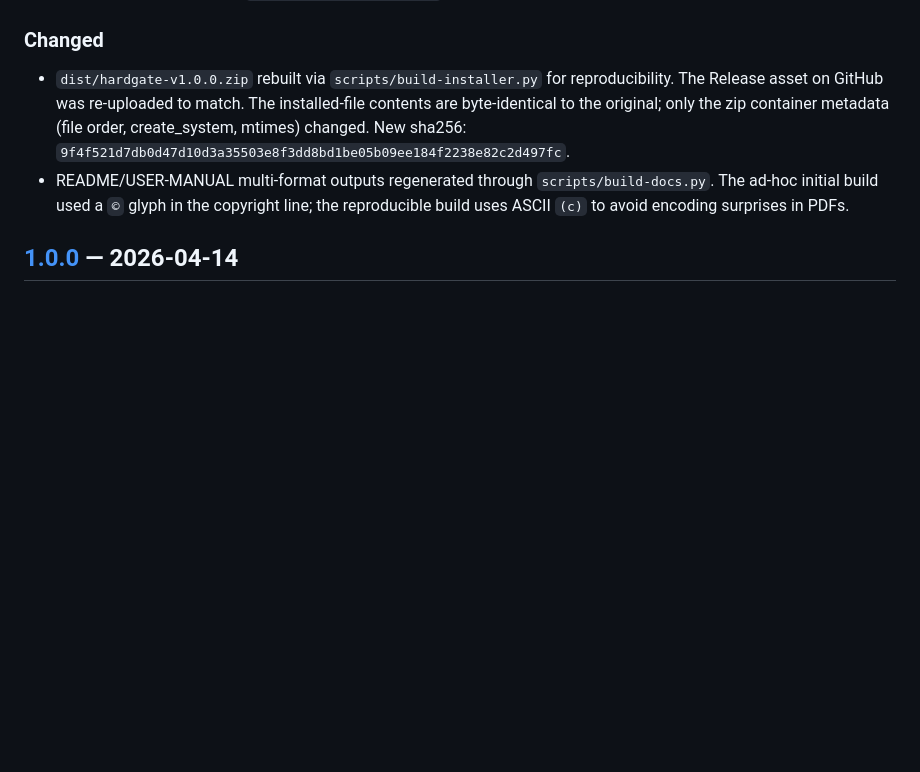
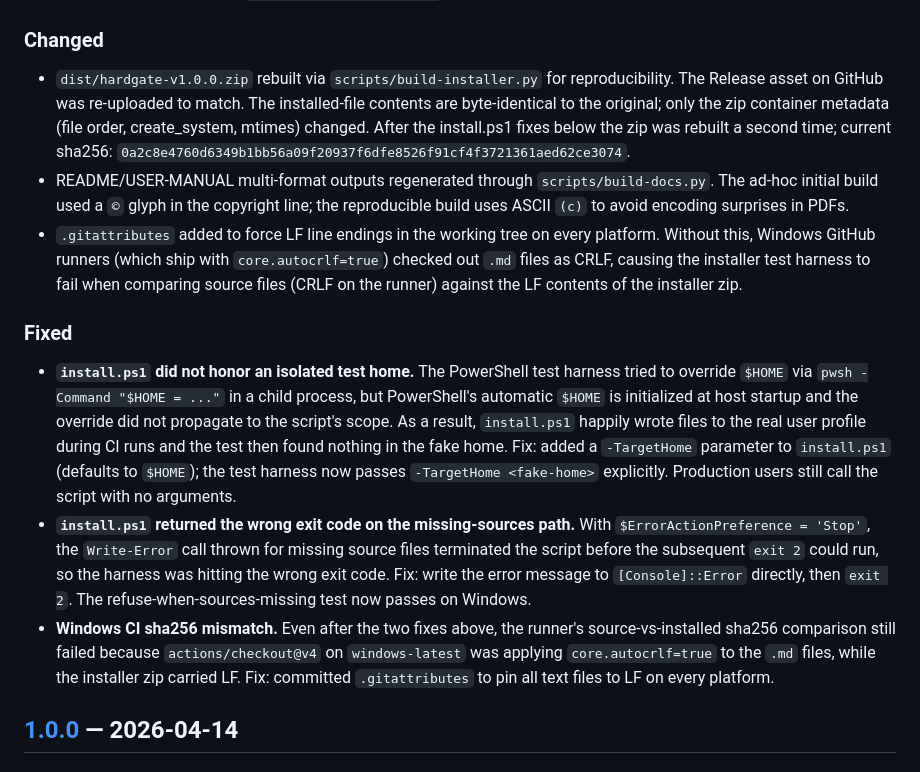
Before and after one commit to scottconverse/hardgate, a Markdown page: CHANGELOG.md, the part around the change. Drawn GitHub-style; blank space fills up the shorter version.

Commit message:
CHANGELOG: record install.ps1 fixes and .gitattributes (Unreleased)

```diff
--- a/CHANGELOG.md
+++ b/CHANGELOG.md
@@ -17,8 +17,14 @@ and this project adheres to [Semantic Versioning](https://semver.org/spec/v2.0.0
   3. installer drift check — rebuilds `hardgate-v1.0.0.zip` from source in a tmpdir and fails if the sha256 does not match the committed `dist/hardgate-v1.0.0.zip`.
 
 ### Changed
-- `dist/hardgate-v1.0.0.zip` rebuilt via `scripts/build-installer.py` for reproducibility. The Release asset on GitHub was re-uploaded to match. The installed-file contents are byte-identical to the original; only the zip container metadata (file order, create_system, mtimes) changed. New sha256: `9f4f521d7db0d47d10d3a35503e8f3dd8bd1be05b09ee184f2238e82c2d497fc`.
+- `dist/hardgate-v1.0.0.zip` rebuilt via `scripts/build-installer.py` for reproducibility. The Release asset on GitHub was re-uploaded to match. The installed-file contents are byte-identical to the original; only the zip container metadata (file order, create_system, mtimes) changed. After the install.ps1 fixes below the zip was rebuilt a second time; current sha256: `0a2c8e4760d6349b1bb56a09f20937f6dfe8526f91cf4f3721361aed62ce3074`.
 - README/USER-MANUAL multi-format outputs regenerated through `scripts/build-docs.py`. The ad-hoc initial build used a `©` glyph in the copyright line; the reproducible build uses ASCII `(c)` to avoid encoding surprises in PDFs.
+- `.gitattributes` added to force LF line endings in the working tree on every platform. Without this, Windows GitHub runners (which ship with `core.autocrlf=true`) checked out `.md` files as CRLF, causing the installer test harness to fail when comparing source files (CRLF on the runner) against the LF contents of the installer zip.
+
+### Fixed
+- **`install.ps1` did not honor an isolated test home.** The PowerShell test harness tried to override `$HOME` via `pwsh -Command "$HOME = ..."` in a child process, but PowerShell's automatic `$HOME` is initialized at host startup and the override did not propagate to the script's scope. As a result, `install.ps1` happily wrote files to the real user profile during CI runs and the test then found nothing in the fake home. Fix: added a `-TargetHome` parameter to `install.ps1` (defaults to `$HOME`); the test harness now passes `-TargetHome <fake-home>` explicitly. Production users still call the script with no arguments.
+- **`install.ps1` returned the wrong exit code on the missing-sources path.** With `$ErrorActionPreference = 'Stop'`, the `Write-Error` call thrown for missing source files terminated the script before the subsequent `exit 2` could run, so the harness was hitting the wrong exit code. Fix: write the error message to `[Console]::Error` directly, then `exit 2`. The refuse-when-sources-missing test now passes on Windows.
+- **Windows CI sha256 mismatch.** Even after the two fixes above, the runner's source-vs-installed sha256 comparison still failed because `actions/checkout@v4` on `windows-latest` was applying `core.autocrlf=true` to the `.md` files, while the installer zip carried LF. Fix: committed `.gitattributes` to pin all text files to LF on every platform.
 
 ## [1.0.0] — 2026-04-14
 
```
